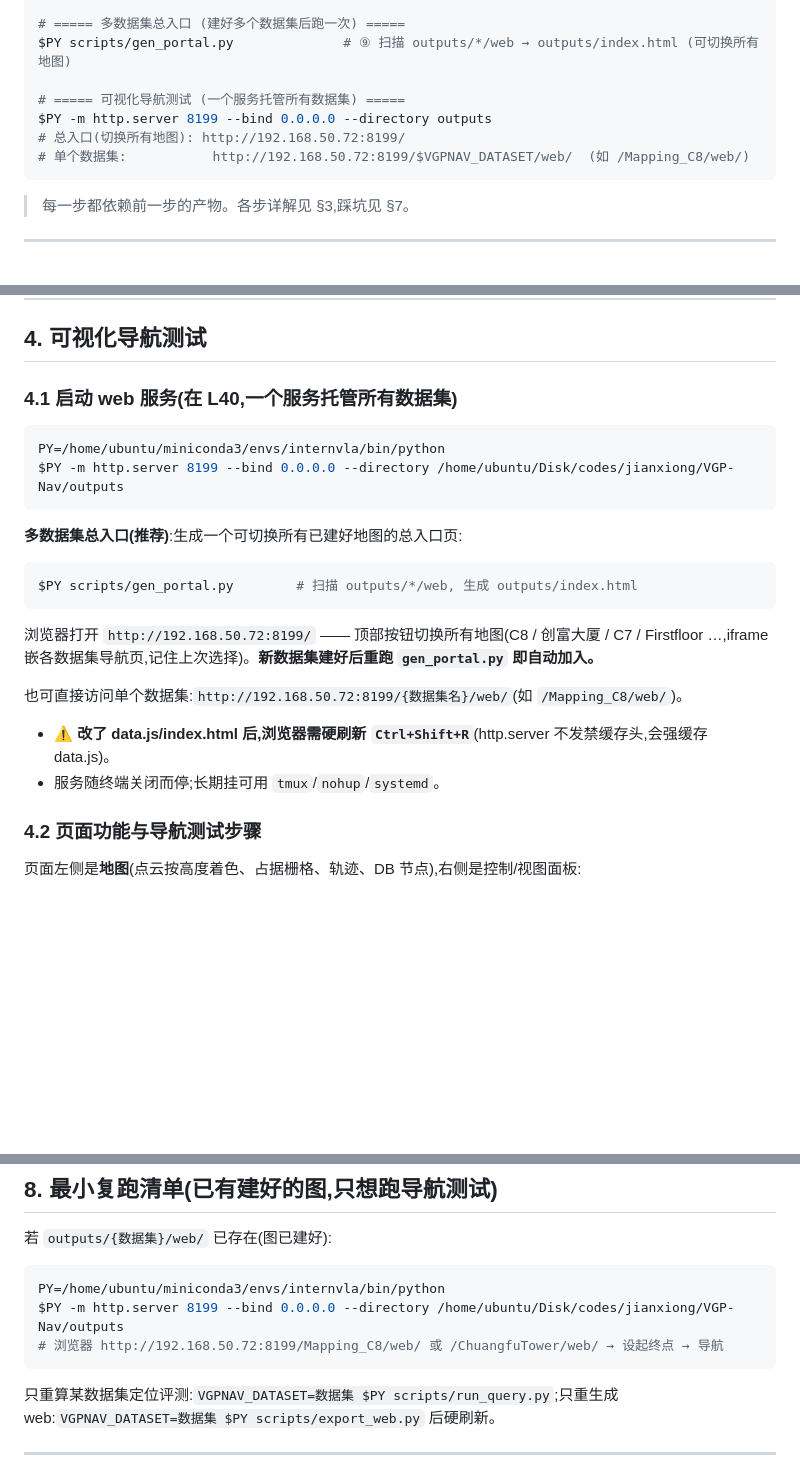
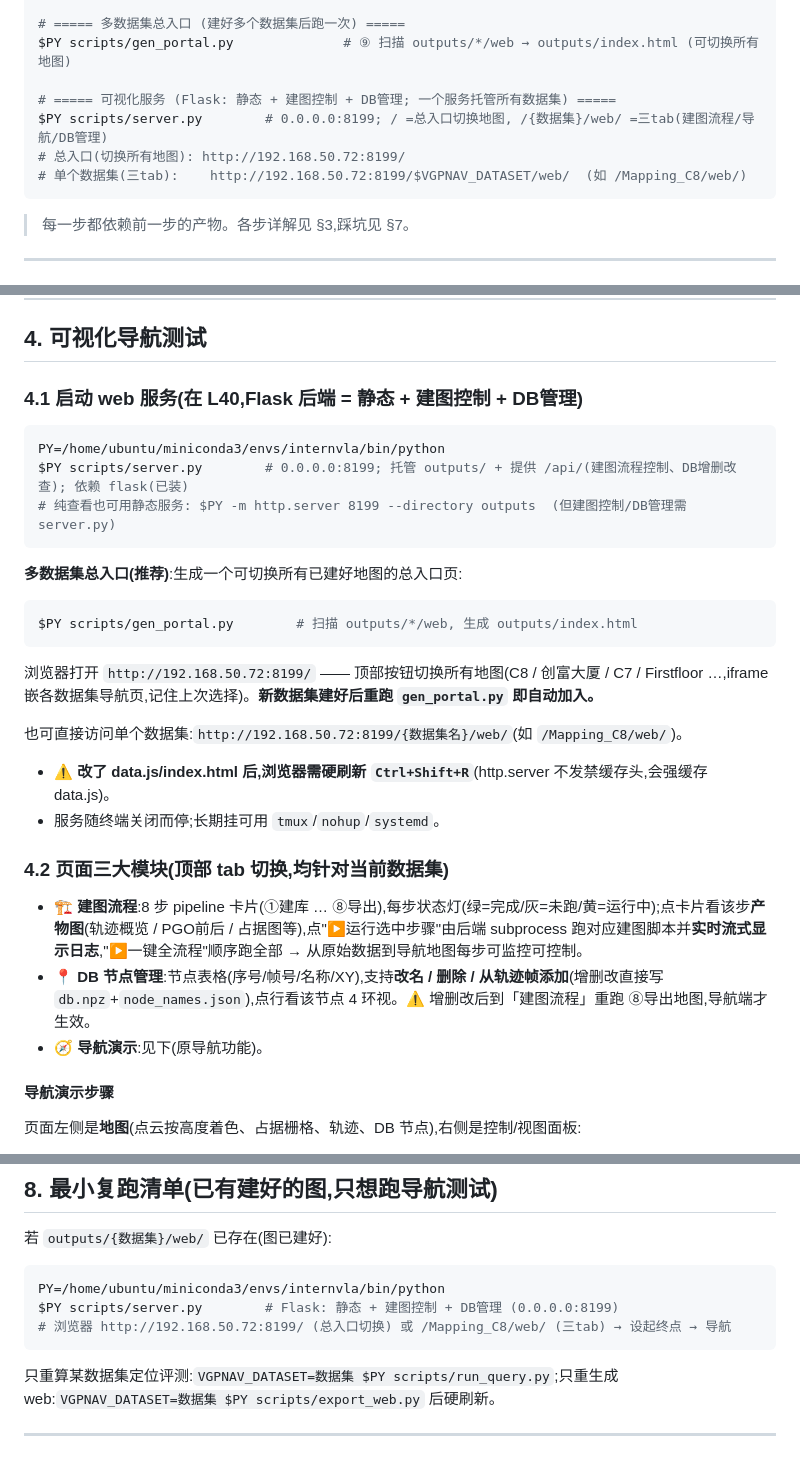
Before and after one commit to jx1100370217/VGP-Nav, a Markdown page: docs/02_代码执行指南.md, 3 parts joined by grey strips. Drawn GitHub-style; blank space fills up the shorter version.

Commit message:
docs: 更新02 - Flask后端server.py + 三tab(建图流程监控控制/导航/DB管理)功能说明
Co-Authored-By: Claude Opus 4.8 (1M context) <noreply@anthropic.com>
Claude-Session: https://claude.ai/code/session_01NDhP64LJedGdS89vg22mnv

````diff
--- a/docs/02_代码执行指南.md
+++ b/docs/02_代码执行指南.md
@@ -32,10 +32,10 @@ $PY scripts/export_web.py              # ⑧ 导出最终web(占据地图+导航
 # ===== 多数据集总入口 (建好多个数据集后跑一次) =====
 $PY scripts/gen_portal.py              # ⑨ 扫描 outputs/*/web → outputs/index.html (可切换所有地图)
 
-# ===== 可视化导航测试 (一个服务托管所有数据集) =====
-$PY -m http.server 8199 --bind 0.0.0.0 --directory outputs
+# ===== 可视化服务 (Flask: 静态 + 建图控制 + DB管理; 一个服务托管所有数据集) =====
+$PY scripts/server.py        # 0.0.0.0:8199; / =总入口切换地图, /{数据集}/web/ =三tab(建图流程/导航/DB管理)
 # 总入口(切换所有地图): http://192.168.50.72:8199/
-# 单个数据集:           http://192.168.50.72:8199/$VGPNAV_DATASET/web/  (如 /Mapping_C8/web/)
+# 单个数据集(三tab):    http://192.168.50.72:8199/$VGPNAV_DATASET/web/  (如 /Mapping_C8/web/)
 ```
 
 > 每一步都依赖前一步的产物。各步详解见 §3,踩坑见 §7。
@@ -210,10 +210,11 @@ $PY scripts/build_4cam_points.py --stride 6   # --limit N 仅重建前N关键帧
 
 ## 4. 可视化导航测试
 
-### 4.1 启动 web 服务(在 L40,一个服务托管所有数据集)
+### 4.1 启动 web 服务(在 L40,Flask 后端 = 静态 + 建图控制 + DB管理)
 ```bash
 PY=/home/ubuntu/miniconda3/envs/internvla/bin/python
-$PY -m http.server 8199 --bind 0.0.0.0 --directory /home/ubuntu/Disk/codes/jianxiong/VGP-Nav/outputs
+$PY scripts/server.py        # 0.0.0.0:8199; 托管 outputs/ + 提供 /api/(建图流程控制、DB增删改查); 依赖 flask(已装)
+# 纯查看也可用静态服务: $PY -m http.server 8199 --directory outputs  (但建图控制/DB管理需 server.py)
 ```
 **多数据集总入口(推荐)**:生成一个可切换所有已建好地图的总入口页:
 ```bash
@@ -225,7 +226,12 @@ $PY scripts/gen_portal.py        # 扫描 outputs/*/web, 生成 outputs/index.ht
 - ⚠️ **改了 data.js/index.html 后,浏览器需硬刷新 `Ctrl+Shift+R`**(http.server 不发禁缓存头,会强缓存 data.js)。
 - 服务随终端关闭而停;长期挂可用 `tmux`/`nohup`/`systemd`。
 
-### 4.2 页面功能与导航测试步骤
+### 4.2 页面三大模块(顶部 tab 切换,均针对当前数据集)
+- **🏗️ 建图流程**:8 步 pipeline 卡片(①建库 … ⑧导出),每步状态灯(绿=完成/灰=未跑/黄=运行中);点卡片看该步**产物图**(轨迹概览 / PGO前后 / 占据图等),点"▶运行选中步骤"由后端 subprocess 跑对应建图脚本并**实时流式显示日志**,"▶一键全流程"顺序跑全部 → 从原始数据到导航地图每步可监控可控制。
+- **📍 DB 节点管理**:节点表格(序号/帧号/名称/XY),支持**改名 / 删除 / 从轨迹帧添加**(增删改直接写 `db.npz`+`node_names.json`),点行看该节点 4 环视。⚠️ 增删改后到「建图流程」重跑 ⑧导出地图,导航端才生效。
+- **🧭 导航演示**:见下(原导航功能)。
+
+#### 导航演示步骤
 页面左侧是**地图**(点云按高度着色、占据栅格、轨迹、DB 节点),右侧是控制/视图面板:
 1. **看图层**:右侧"图层"勾选 点云/轨迹/DB节点/占据(障碍)/定位评测。
 2. **设起终点 → 导航**:
@@ -301,8 +307,8 @@ $PY scripts/gen_portal.py        # 扫描 outputs/*/web, 生成 outputs/index.ht
 若 `outputs/{数据集}/web/` 已存在(图已建好):
 ```bash
 PY=/home/ubuntu/miniconda3/envs/internvla/bin/python
-$PY -m http.server 8199 --bind 0.0.0.0 --directory /home/ubuntu/Disk/codes/jianxiong/VGP-Nav/outputs
-# 浏览器 http://192.168.50.72:8199/Mapping_C8/web/ 或 /ChuangfuTower/web/ → 设起终点 → 导航
+$PY scripts/server.py        # Flask: 静态 + 建图控制 + DB管理 (0.0.0.0:8199)
+# 浏览器 http://192.168.50.72:8199/ (总入口切换) 或 /Mapping_C8/web/ (三tab) → 设起终点 → 导航
 ```
 只重算某数据集定位评测:`VGPNAV_DATASET=数据集 $PY scripts/run_query.py`;只重生成 web:`VGPNAV_DATASET=数据集 $PY scripts/export_web.py` 后硬刷新。
 
````
